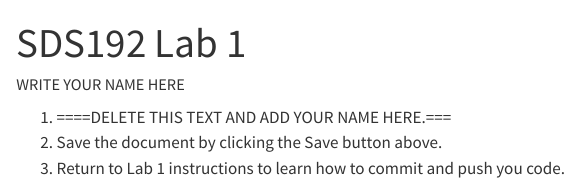
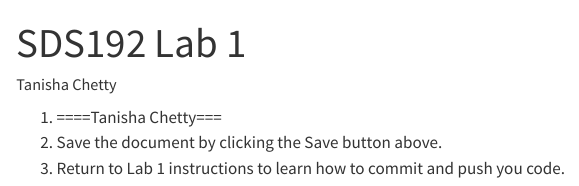
Before and after one commit to TanishaChetty/Lab1, a Quarto document (Lab1.qmd): the page in a window 1100 px wide, from its top. Rendered offline with R 4.5, knitr and Pandoc in place of Quarto, with nearby package versions.

Commit message:
complete Lab1

```diff
--- a/Lab1.qmd
+++ b/Lab1.qmd
@@ -1,10 +1,10 @@
 ---
 title: "SDS192 Lab 1"
-author: WRITE YOUR NAME HERE
+author: Tanisha Chetty
 output:
   html_document
 ---
 
-1. ====DELETE THIS TEXT AND ADD YOUR NAME HERE.===
+1. ====Tanisha Chetty===
 2. Save the document by clicking the Save button above.
 3. Return to Lab 1 instructions to learn how to commit and push you code.
```
